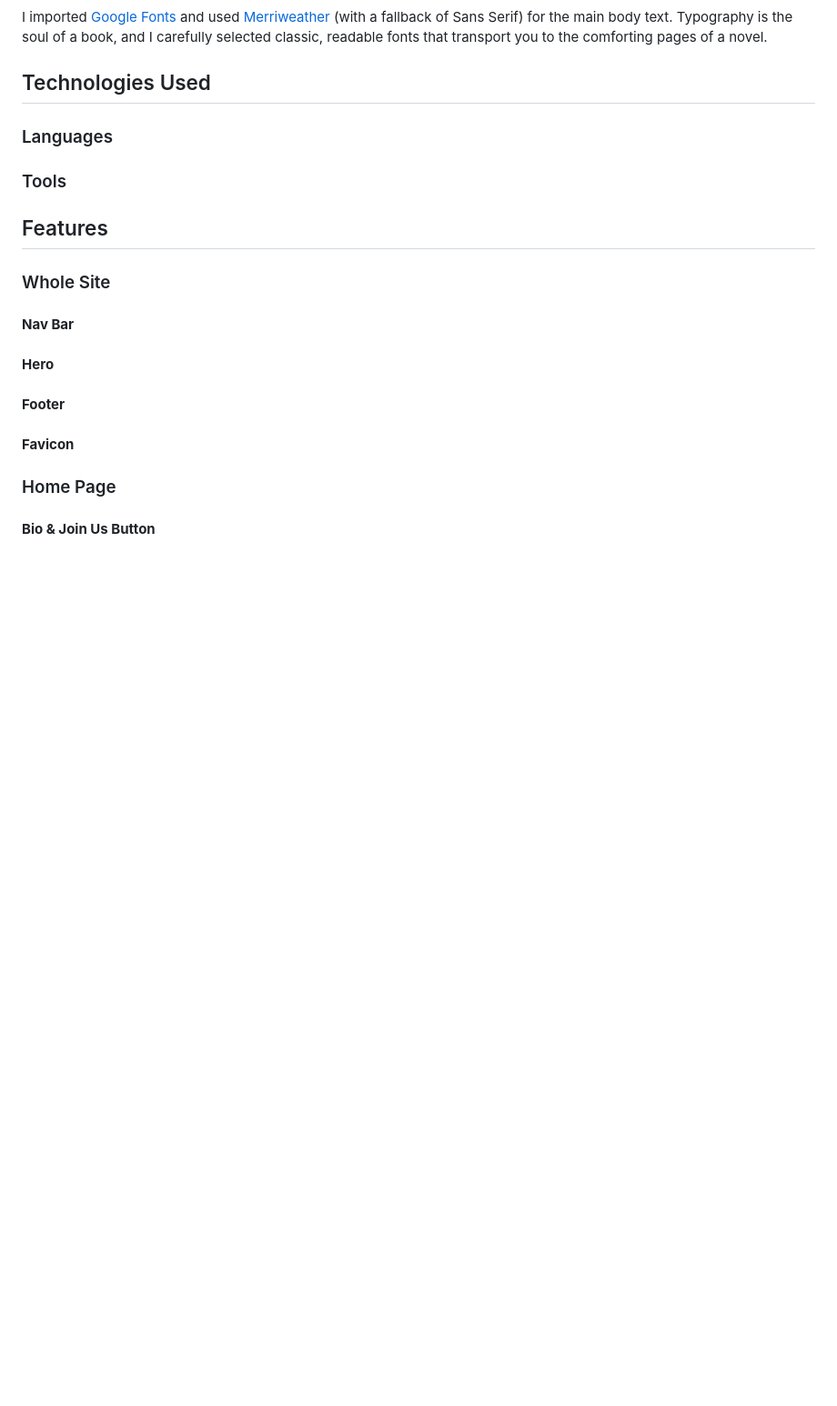
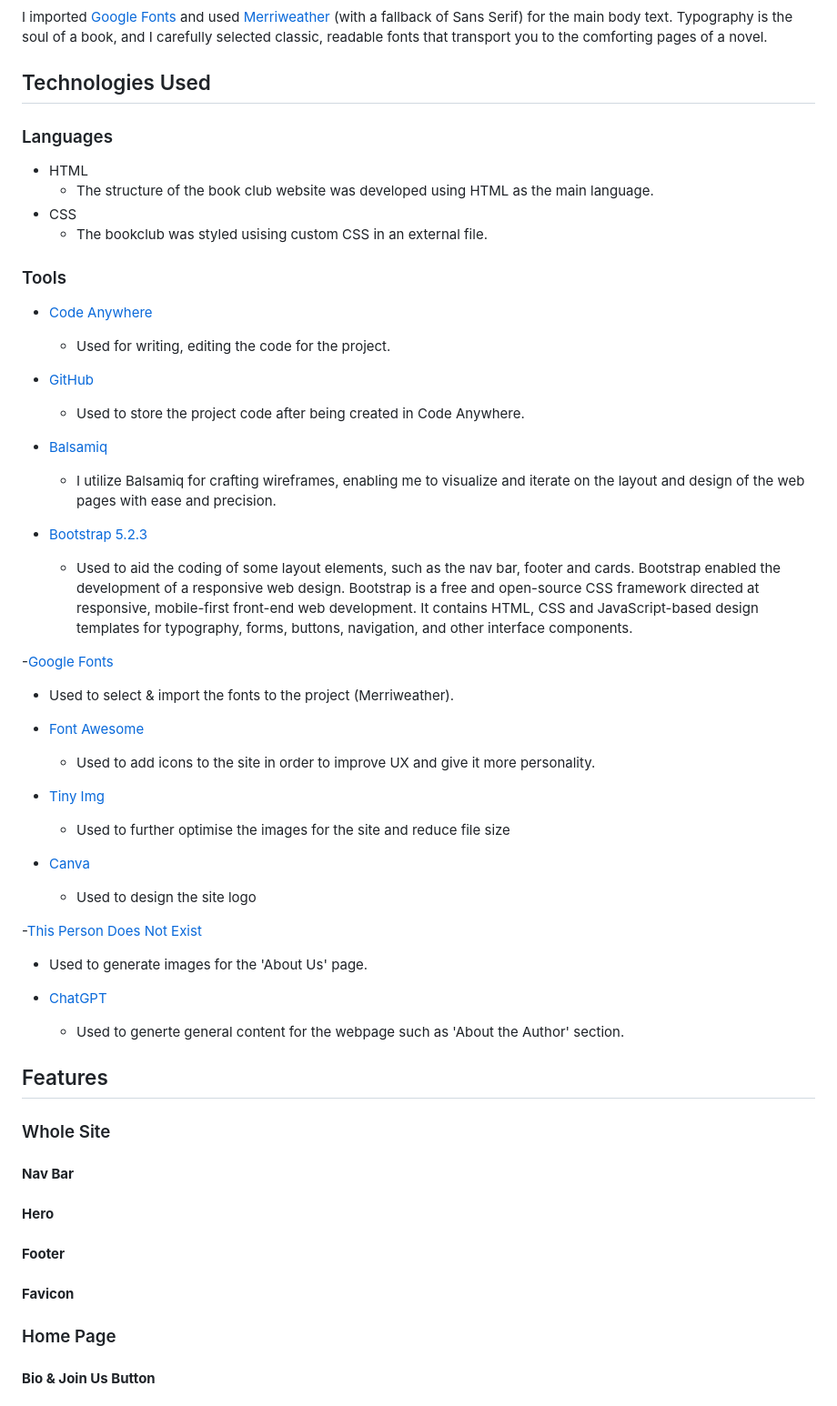
Before and after one commit to Ffionhaf96/Project-Milestone-1, a Markdown page: README.md, the part around the change. Shown at 91% size. Rendered like a GitHub page; blank space fills up the shorter version.

Commit message:
docs: add technologies used section to readme

```diff
--- a/README.md
+++ b/README.md
@@ -232,10 +232,42 @@ I imported [Google Fonts](https://fonts.google.com/) and used [Merriweather](htt
 ## Technologies Used
 
 ### Languages
-<!-- Insert info here-->
+- HTML
+  - The structure of the book club website was developed using HTML as the main language.
+- CSS
+  - The bookclub was styled usising custom CSS in an external file.
 
 ### Tools
-<!-- Insert info here-->
+
+- [Code Anywhere](https://codeanywhere.com/)
+  - Used for writing, editing the code for the project.
+
+- [GitHub](https://github.com/)
+  - Used to store the project code after being created in Code Anywhere.
+
+- [Balsamiq](https://balsamiq.com/)
+  - I utilize Balsamiq for crafting wireframes, enabling me to visualize and iterate on the layout and design of the web pages with ease and precision.
+
+- [Bootstrap 5.2.3](https://getbootstrap.com/)
+  - Used to aid the coding of some layout elements, such as the nav bar, footer and cards. Bootstrap enabled the development of a responsive web design. Bootstrap is a free and open-source CSS framework directed at responsive, mobile-first front-end web development. It contains HTML, CSS and JavaScript-based design templates for typography, forms, buttons, navigation, and other interface components.
+
+-[Google Fonts](https://fonts.google.com/)
+  - Used to select & import the fonts to the project (Merriweather).
+
+- [Font Awesome](https://fontawesome.com/)
+  - Used to add icons to the site in order to improve UX and give it more personality.
+
+- [Tiny Img](https://tiny-img.com/webp/)
+  - Used to further optimise the images for the site and reduce file size
+
+- [Canva](https://www.canva.com/)
+  - Used to design the site logo
+
+-[This Person Does Not Exist](https://thispersondoesnotexist.com/)
+  - Used to generate images for the 'About Us' page.
+
+- [ChatGPT](https://chat.openai.com/)
+  - Used to generte general content for the webpage such as 'About the Author' section.
 
 ## Features
 
```
